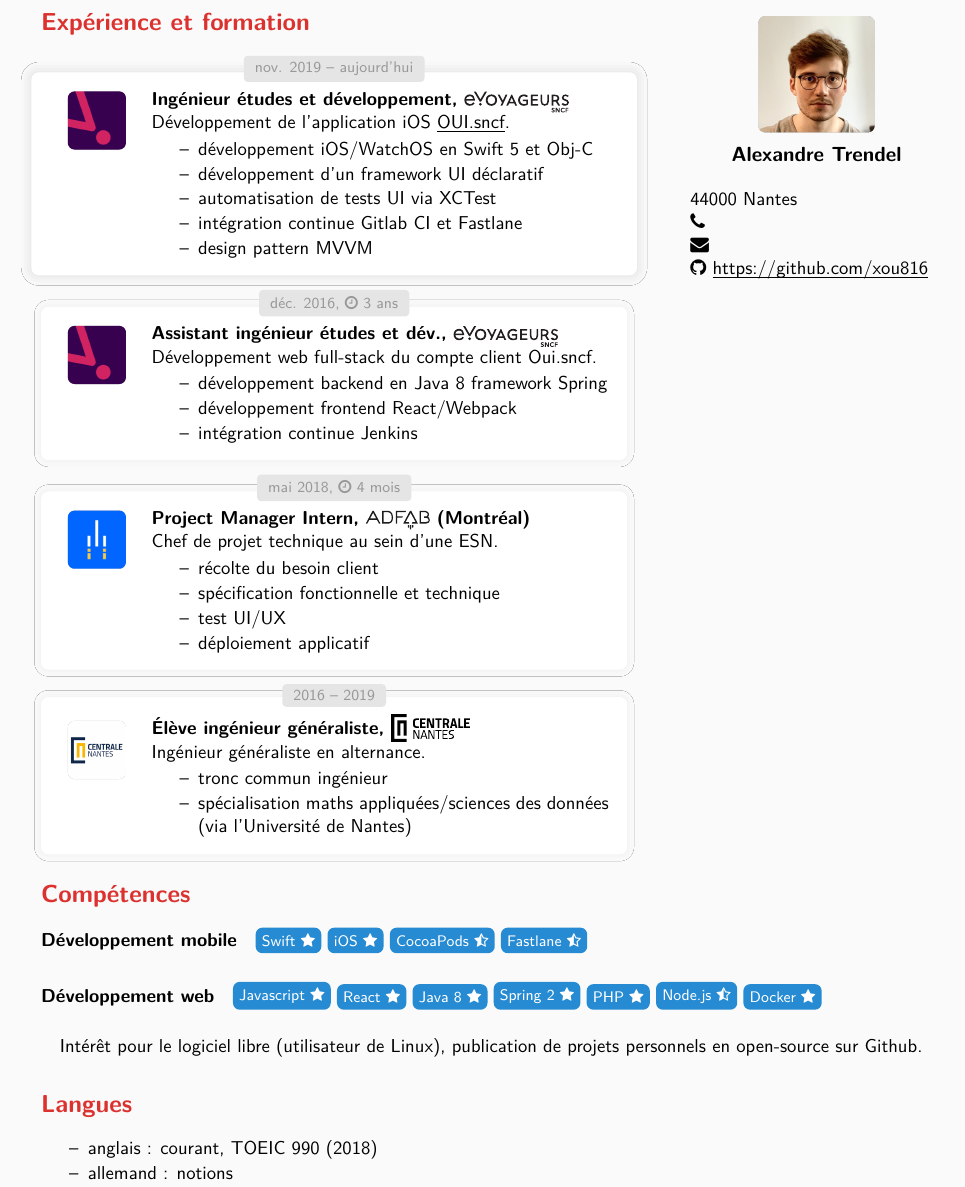
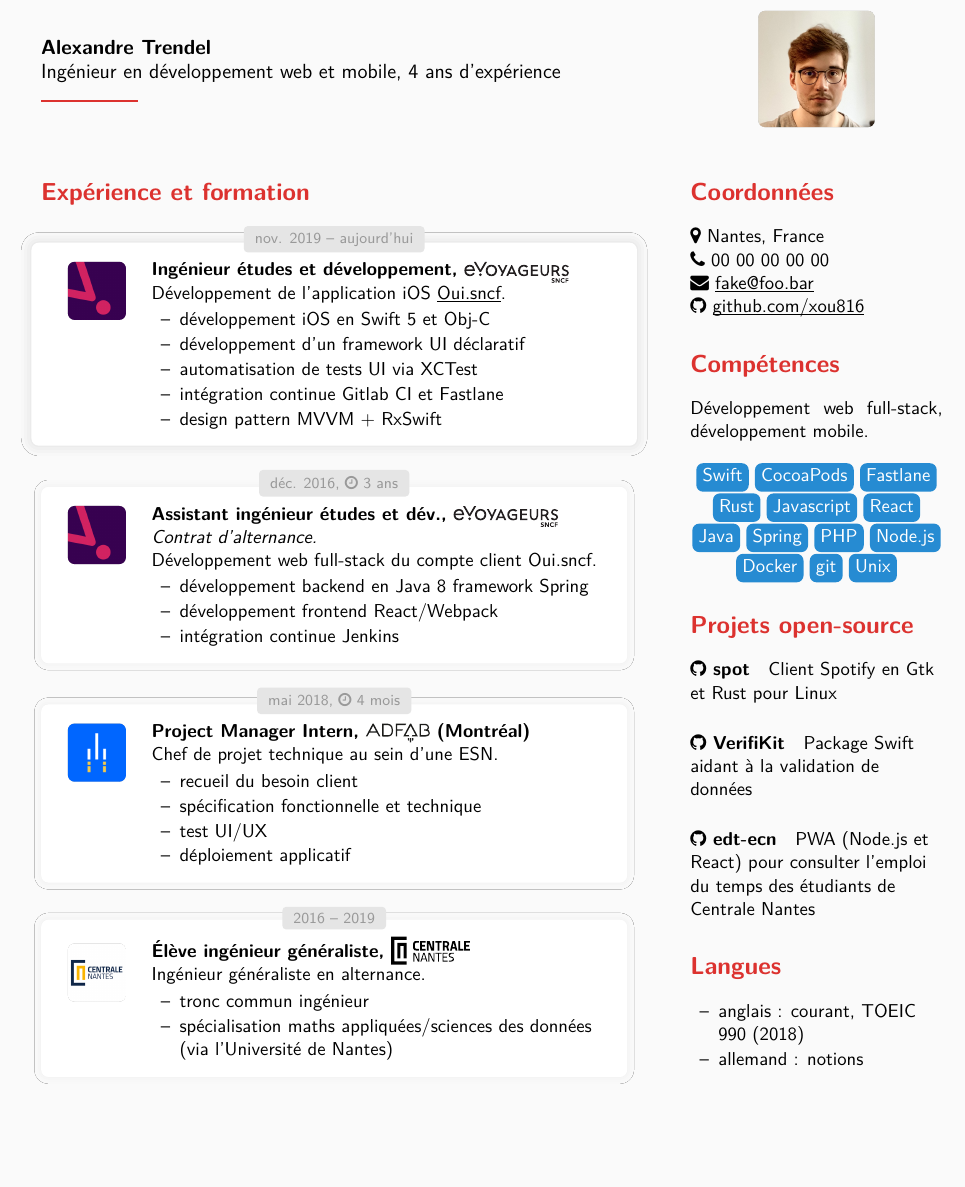
Before and after one commit to xou816/cv, a LaTeX CV (cv_fr.template.tex, which reads cv.cls): part of the page, cut at the place of the change, the shorter picture padded with empty space. Compiled offline with pdfLaTeX.

Commit message:
finalize fr

```diff
--- a/cv.cls
+++ b/cv.cls
@@ -3,7 +3,7 @@
 
 % Class+geometry
 \LoadClass[a4paper,11pt]{article}
-\RequirePackage[top=1cm, left=12mm, right=12mm]{geometry}
+\RequirePackage[top=15mm, left=12mm, right=12mm]{geometry}
 
 % Font
 \RequirePackage{lmodern}
@@ -11,7 +11,7 @@
 
 % Lists
 \RequirePackage{enumitem}
-\setlist[itemize]{label=--,noitemsep,topsep=1pt,parsep=1pt,partopsep=1pt}
+\setlist[itemize]{label=--,left=0.5em,noitemsep,topsep=1pt,parsep=1pt,partopsep=1pt}
 
 % Dependencies
 \RequirePackage[prefix=sol]{xcolor-solarized}
@@ -66,7 +66,7 @@
 \newcommand\otag[1]{%
 \raisebox{-1ex}{%
 	\noindent\begin{tikzpicture}%
-	\node[draw=\thetagcolor, text height=1ex, minimum height=1ex, text=\thetagcolor, rounded corners] at (0, 0) {\footnotesize\vphantom{Ag}#1};
+	\node[fill=\thetagcolor, text height=1.5ex, minimum height=1.5ex, text=white, rounded corners] at (0, 0) {\vphantom{Ag}#1};
 	\end{tikzpicture}%
 }}
 
@@ -80,8 +80,8 @@
 	left=0pt,
 	right=0pt,
 	interior hidden,
-	before skip=0mm,
-	after skip=3mm,
+	before skip=5mm,
+	after skip=5mm,
 	attach boxed title to top center={
 		%xshift=2mm,
 		yshift=-2mm,
--- a/cv_fr.template.tex
+++ b/cv_fr.template.tex
@@ -3,14 +3,27 @@
 
 \begin{document}
 
-\begin{comment}
-\noindent\begin{tikzpicture}[remember picture,overlay]
-	\path [fill=solbase2, rounded corners=10] ($(current page.north) + (4.2,-1) $) rectangle (current page.south east);
-\end{tikzpicture}
-\end{comment}
-
 \newpagecolor{bg}
 \pagestyle{empty}
+
+\noindent\begin{minipage}[c]{.65\textwidth}
+	\large
+	\textbf{Alexandre Trendel}
+
+	Ingénieur en développement web et mobile, 4 ans d'expérience
+
+	\color{solred}\rule{2cm}{1pt}
+
+\end{minipage}
+\hfill
+\begin{minipage}[c]{0.28\textwidth}%
+
+	\centering
+	\roundedpic{resources/pp.jpg}{24mm}
+
+\end{minipage}
+
+\vspace{1cm}
 
 \noindent\begin{minipage}[t]{.65\textwidth}
 
@@ -28,14 +41,14 @@
 	\begin{minipage}[t]{0.8\textwidth}
 	\textbf{Ingénieur études et développement, \evtech{}}
 
-	Développement de l'application iOS \href{https://apps.apple.com/fr/app/oui-sncf-train-et-bus/id343889987}{\link{OUI.sncf}}.
+	Développement de l'application iOS \href{https://apps.apple.com/fr/app/oui-sncf-train-et-bus/id343889987}{\link{Oui.sncf}}.
 
 	\begin{itemize}
-	\item développement iOS/WatchOS en Swift 5 et Obj-C
+	\item développement iOS en Swift 5 et Obj-C
 	\item développement d'un framework UI déclaratif
 	\item automatisation de tests UI via XCTest
 	\item intégration continue Gitlab CI et Fastlane
-	\item design pattern MVVM
+	\item design pattern MVVM + RxSwift
 	\end{itemize}
 	\end{minipage}
 
@@ -49,6 +62,8 @@
 	\end{minipage}
 	\begin{minipage}[t]{0.8\textwidth}
 	\textbf{Assistant ingénieur études et dév., \evtech{}}
+
+	\textit{Contrat d'alternance.}
 
 	Développement web full-stack du compte client Oui.sncf.
 
@@ -73,7 +88,7 @@
 	Chef de projet technique au sein d'une ESN.
 
 	\begin{itemize}
-	\item récolte du besoin client
+	\item recueil du besoin client
 	\item spécification fonctionnelle et technique
 	\item test UI/UX
 	\item déploiement applicatif
@@ -104,31 +119,33 @@
 \hfill
 \begin{minipage}[t]{0.28\textwidth}%
 
-	\begin{center}
-	\roundedpic{resources/pp.jpg}{24mm}
+	\colsec{Coordonnées}
 
-	\textbf{\large Alexandre Trendel}
-	\end{center}
-
-	44000 Nantes
-	\newline\faicon{phone}%PHONE%
+	\faicon{map-marker} Nantes, France
+	\newline\faicon{phone} 00 00 00 00 00%PHONE%
 	\newline\faicon{envelope} \href{mailto:%EMAIL%
-	}{\link{%EMAIL%
+	}{\link{fake@foo.bar%EMAIL%
 	}}%
-	\newline\faicon{github} \href{https://github.com/xou816}{\link{https://github.com/xou816}}
-
-\end{minipage}
+	\newline\faicon{github} \href{https://github.com/xou816}{\link{github.com/xou816}}
 
 	\colsec{Compétences}
 
-\paragraph{Développement mobile}
-\tag{Swift}{1} \tag{iOS}{1} \tag{CocoaPods}{2} \tag{Fastlane}{2}
+	Développement web full-stack, développement mobile.
 
-\paragraph{Développement web}
-\tag{Javascript}{1} \tag{React}{1} \tag{Java 8}{1} \tag{Spring 2}{1} \tag{PHP}{1} \tag{Node.js}{2} \tag{Docker}{1}
+	\begin{center}
+	\otag{Swift} \otag{CocoaPods} \otag{Fastlane}
+	\otag{Rust}
+	\otag{Javascript} \otag{React}
+	\otag{Java} \otag{Spring}
+	\otag{PHP} \otag{Node.js}
+	\otag{Docker} \otag{git} \otag{Unix}
+	\end{center}
 
-\paragraph{} Intérêt pour le logiciel libre (utilisateur de Linux), publication de projets personnels en open-source sur Github.
-
+	\colsec{Projets open-source}
+	\raggedright
+	\paragraph{\faicon{github} spot} Client Spotify en Gtk et Rust pour Linux
+	\paragraph{\faicon{github} VerifiKit} Package Swift aidant à la validation de données
+	\paragraph{\faicon{github} edt-ecn} PWA (Node.js et React) pour consulter l'emploi du temps des étudiants de Centrale Nantes
 
 	\colsec{Langues}
 
@@ -137,6 +154,8 @@
 	\item allemand : notions
 	\end{itemize}
 
+\end{minipage}
+
 
 %\colsec{Centres d'intérêt}
 
```
Lines whose indentation alone changed are shown as unchanged.
